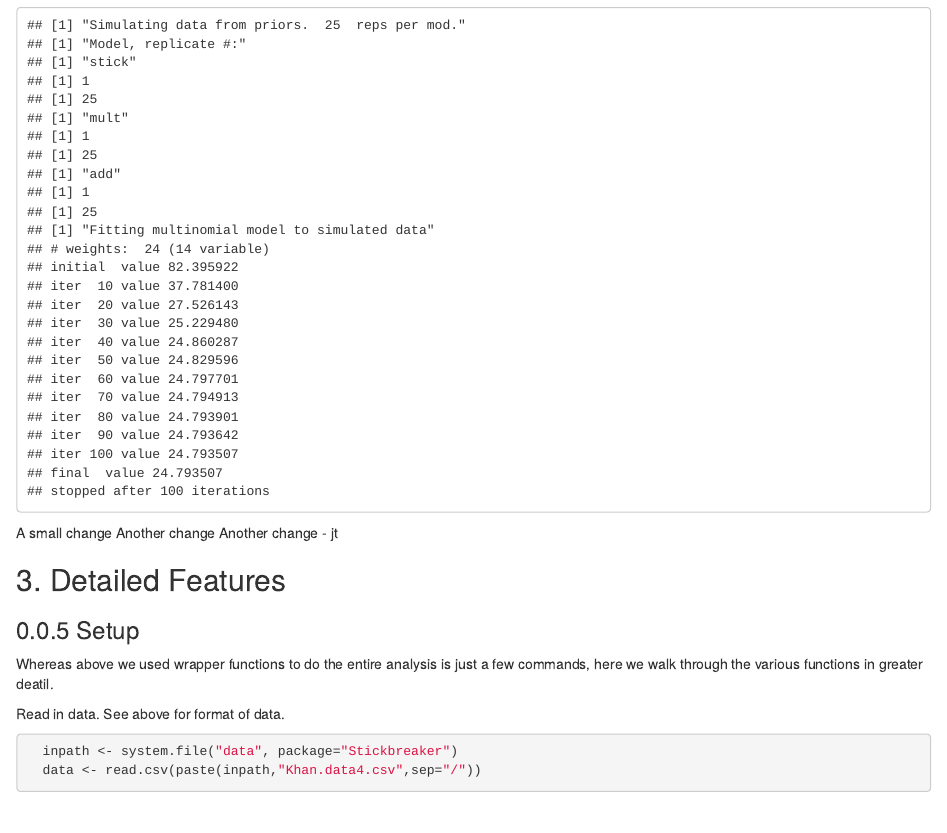
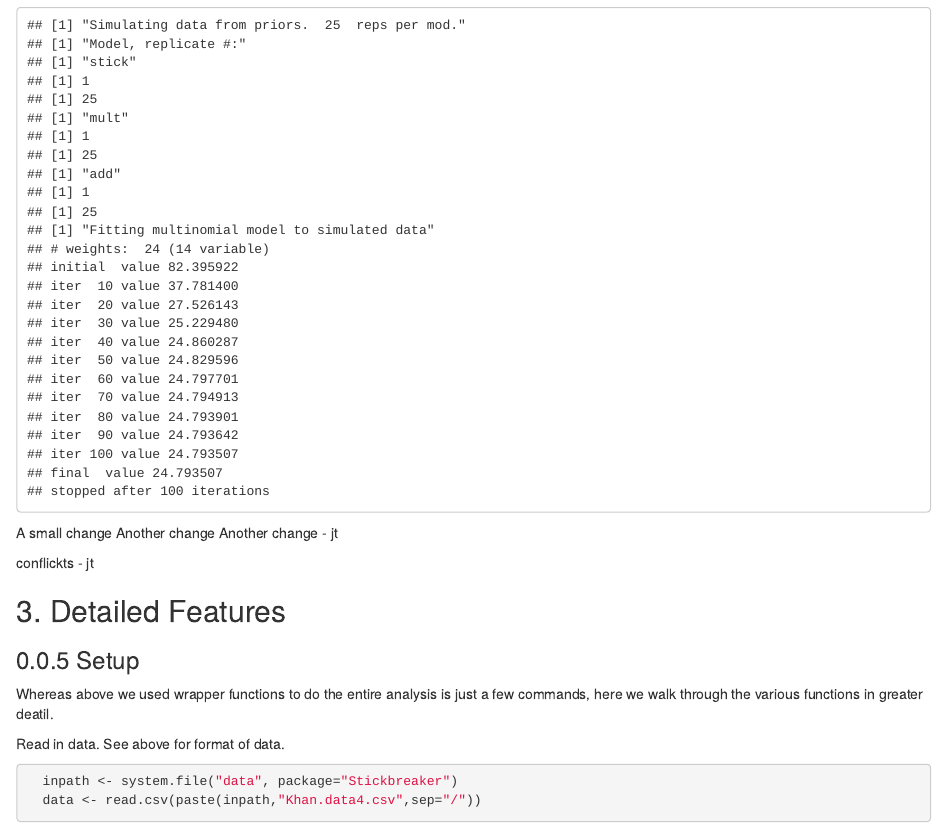
Before and after one commit to jtvanleuven/Stickbreaker, an R Markdown document (vignettes/Stick-vignette-v2.Rmd): the page in a window 1100 px wide, from 2000 px down. Rendered offline with R 4.5, knitr and Pandoc, with nearby package versions; code that draws random numbers runs with fixed seeds of ours; common packages that the code uses without loading them are loaded.

Commit message:
try this conflict

```diff
--- a/vignettes/Stick-vignette-v2.Rmd
+++ b/vignettes/Stick-vignette-v2.Rmd
@@ -87,6 +87,8 @@ Add mention of `min.R2`.
 A small change
 Another change
 Another change - jt
+
+conflickts - jt
 
 ## 3. Detailed Features {-}
 
```
